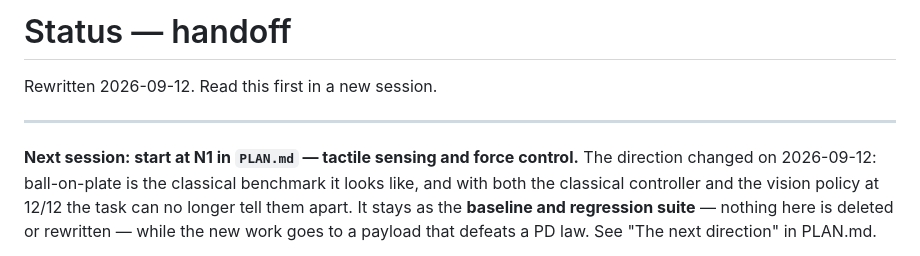
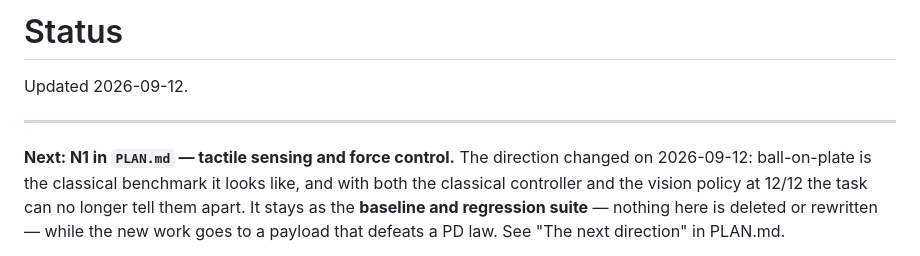
Before and after one commit to ahmedsleem109/openarm-tray-carry, a Markdown page: STATUS.md, the part around the change. Rendered like a GitHub page.

Commit message:
docs: remove working-session files; keep the engineering record
Removes agent instructions, session handoffs/task queues, drafts and crash logs.
Engineering content linked from the README is kept; references updated.

Co-Authored-By: Claude Opus 5.5 <noreply@anthropic.com>
Claude-Session: https://claude.ai/code/session_0185fMZHC7ZPh6g7gtHv3JAQ

```diff
--- a/STATUS.md
+++ b/STATUS.md
@@ -1,10 +1,10 @@
-# Status — handoff
+# Status
 
-Rewritten 2026-09-12. Read this first in a new session.
+Updated 2026-09-12.
 
 ---
 
-**Next session: start at N1 in `PLAN.md` — tactile sensing and force control.**
+**Next: N1 in `PLAN.md` — tactile sensing and force control.**
 The direction changed on 2026-09-12: ball-on-plate is the classical benchmark it
 looks like, and with both the classical controller and the vision policy at
 12/12 the task can no longer tell them apart. It stays as the **baseline and
```
Also changed, not shown: PLAN.md (+1 -1 lines).
